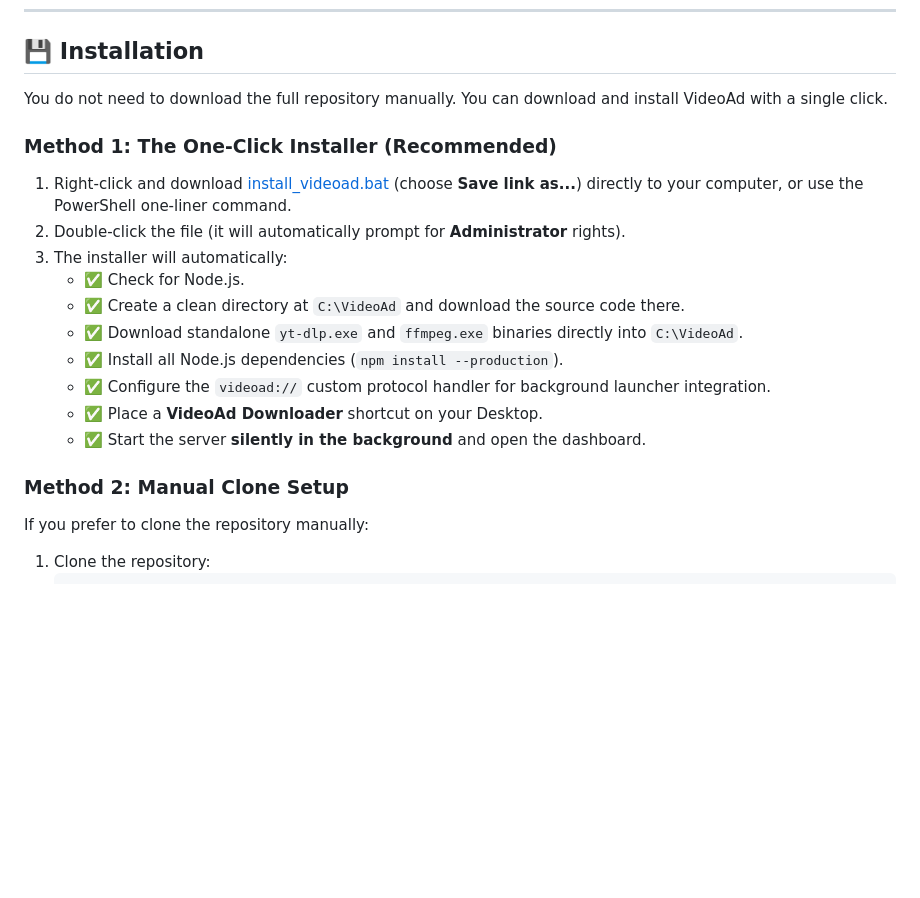
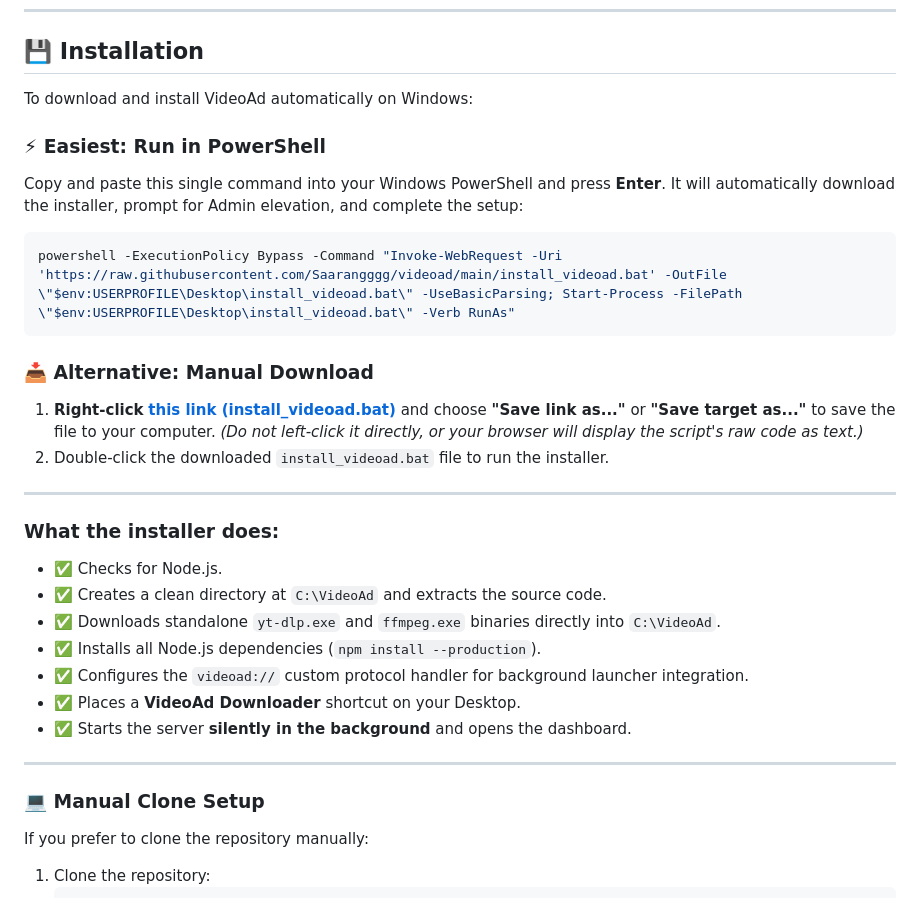
Before and after one commit to Saarangggg/videoad, a Markdown page: README.md, the part around the change. Rendered like a GitHub page; blank space fills up the shorter version.

Commit message:
Simplify README installation instructions to put the PowerShell command at the top as the easiest method

````diff
--- a/README.md
+++ b/README.md
@@ -67,22 +67,34 @@ It is built on top of [`yt-dlp`](https://github.com/yt-dlp/yt-dlp) — the world
 
 ## 💾 Installation
 
-You do not need to download the full repository manually. You can download and install VideoAd with a single click.
+To download and install VideoAd automatically on Windows:
 
-### Method 1: The One-Click Installer (Recommended)
+### ⚡ Easiest: Run in PowerShell
+Copy and paste this single command into your Windows PowerShell and press **Enter**. It will automatically download the installer, prompt for Admin elevation, and complete the setup:
 
-1. Right-click and download [install_videoad.bat](https://raw.githubusercontent.com/Saarangggg/videoad/main/install_videoad.bat) (choose **Save link as...**) directly to your computer, or use the PowerShell one-liner command.
-2. Double-click the file (it will automatically prompt for **Administrator** rights).
-3. The installer will automatically:
-   - ✅ Check for Node.js.
-   - ✅ Create a clean directory at `C:\VideoAd` and download the source code there.
-   - ✅ Download standalone `yt-dlp.exe` and `ffmpeg.exe` binaries directly into `C:\VideoAd`.
-   - ✅ Install all Node.js dependencies (`npm install --production`).
-   - ✅ Configure the `videoad://` custom protocol handler for background launcher integration.
-   - ✅ Place a **VideoAd Downloader** shortcut on your Desktop.
-   - ✅ Start the server **silently in the background** and open the dashboard.
+```powershell
+powershell -ExecutionPolicy Bypass -Command "Invoke-WebRequest -Uri 'https://raw.githubusercontent.com/Saarangggg/videoad/main/install_videoad.bat' -OutFile \"$env:USERPROFILE\Desktop\install_videoad.bat\" -UseBasicParsing; Start-Process -FilePath \"$env:USERPROFILE\Desktop\install_videoad.bat\" -Verb RunAs"
+```
 
-### Method 2: Manual Clone Setup
+### 📥 Alternative: Manual Download
+1. **Right-click** [**this link (install_videoad.bat)**](https://raw.githubusercontent.com/Saarangggg/videoad/main/install_videoad.bat) and choose **"Save link as..."** or **"Save target as..."** to save the file to your computer.
+   *(Do not left-click it directly, or your browser will display the script's raw code as text.)*
+2. Double-click the downloaded `install_videoad.bat` file to run the installer.
+
+---
+
+### What the installer does:
+- ✅ Checks for Node.js.
+- ✅ Creates a clean directory at `C:\VideoAd` and extracts the source code.
+- ✅ Downloads standalone `yt-dlp.exe` and `ffmpeg.exe` binaries directly into `C:\VideoAd`.
+- ✅ Installs all Node.js dependencies (`npm install --production`).
+- ✅ Configures the `videoad://` custom protocol handler for background launcher integration.
+- ✅ Places a **VideoAd Downloader** shortcut on your Desktop.
+- ✅ Starts the server **silently in the background** and opens the dashboard.
+
+---
+
+### 💻 Manual Clone Setup
 
 If you prefer to clone the repository manually:
 1. Clone the repository:
````
